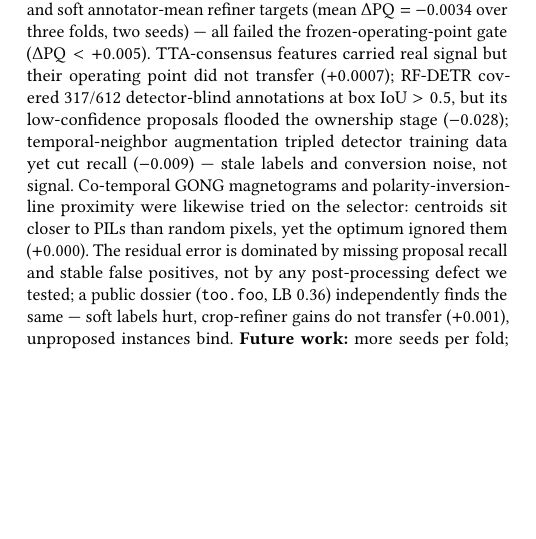
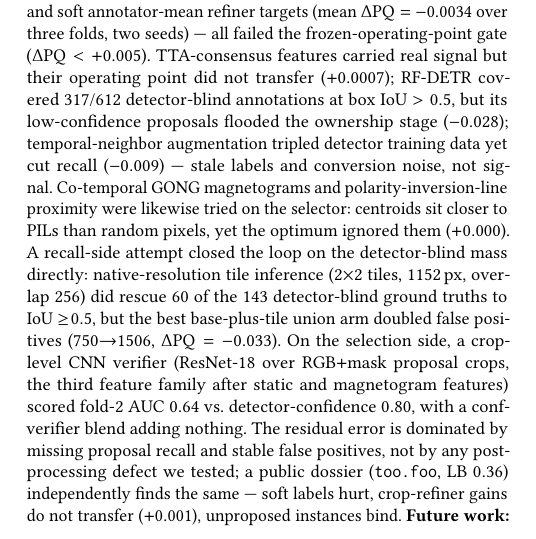
Before and after one commit to shingo257/solar-filament-2026-solution, a LaTeX paper (report/main.tex): part of one column of page 4 of 5, cut so that both start at the same text, the shorter picture padded with empty space. Compiled offline with pdfLaTeX.

Commit message:
docs(solar): report — add v69 tile + v70 verifier to rejected sweep (#356)
* docs(solar): add v69 tile + v70 deep verifier to report's rejected sweep

Two sentences in the error-analysis paragraph record the last two
rejected mechanisms: tile inference genuinely rescued blind ground
truths but doubled false positives (union arm -0.033), and the
RGB+mask crop verifier found no separable signal (fold-2 AUC 0.64 vs
conf 0.80) — closing the verifier-oracle question across three feature
families. PDF rebuilt; page count unchanged (5pp incl. refs).

Generated with [Devin](https://devin.ai)

Co-Authored-By: Devin <158243242+devin-ai-integration[bot]@users.noreply.github.com>

* docs(solar): separate recall-side vs selection-side framing (review)

Codex P2: the verifier never saw tile proposals, so grouping both as
recall-side attempts overstated the claim. Split the sentences.

Generated with [Devin](https://devin.ai)

Co-Authored-By: Devin <158243242+devin-ai-integration[bot]@users.noreply.github.com>

---------

Co-authored-by: Devin <158243242+devin-ai-integration[bot]@users.noreply.github.com>

```diff
--- a/report/main.tex
+++ b/report/main.tex
@@ -173,7 +173,7 @@
 
     \textbf{Weaknesses.} Our original three-fold agreement conflated two mechanisms (attention capacity and the edge prior); the ablation is limited to two seeds per fold, and we have no direct evidence the edge prior is harmful --- only no evidence it adds value beyond plain attention. Near-miss boundary errors (IoU $0.3$--$0.5$) remain a major actionable error mode: fixing all 955 such OOF pairs (an optimistic upper bound) would raise OOF PQ to ${\sim}0.50$; hard misses are more numerous (2{,}138 FN, 1{,}561 FP), and Figure~\ref{fig:example}(b) shows an instance-separation failure boundary refinement cannot address. The residual OOF-to-LB gap is unexplained beyond two ruled-out distribution-shift confounds (Section~\ref{sec:evaluation}); detector scaling (larger backbone, multi-seed ensembling) was uniformly negative.
 
-    A later sweep targeted these error masses. Fold-2 error decomposition attributes $\sim\!68\%$ of false negatives to detector-blind cases with no proposal at any confidence, so post-hoc proposal scoring has a low ceiling (oracle $\approx+0.046$). Thirteen further mechanisms --- EMA weight averaging, multi-channel refiner inputs, skeleton-based gap closure, dense-scene oversampling, a confidence-threshold sweep, a distance-transform boundary loss, copy-paste augmentation, a SAM2-based promptable refiner, a learned proposal selector, TTA consensus filtering, an RF-DETR proposal-source union, temporal-neighbor augmentation (labels reused on unlabeled $\pm20$\,min frames), and soft annotator-mean refiner targets (mean $\Delta\mathrm{PQ}=-0.0034$ over three folds, two seeds) --- all failed the frozen-operating-point gate ($\Delta\mathrm{PQ}<+0.005$). TTA-consensus features carried real signal but their operating point did not transfer ($+0.0007$); RF-DETR covered 317/612 detector-blind annotations at box IoU~$>0.5$, but its low-confidence proposals flooded the ownership stage ($-0.028$); temporal-neighbor augmentation tripled detector training data yet cut recall ($-0.009$) --- stale labels and conversion noise, not signal. Co-temporal GONG magnetograms and polarity-inversion-line proximity were likewise tried on the selector: centroids sit closer to PILs than random pixels, yet the optimum ignored them ($+0.000$). The residual error is dominated by missing proposal recall and stable false positives, not by any post-processing defect we tested; a public dossier (\texttt{too.foo}, LB $0.36$) independently finds the same --- soft labels hurt, crop-refiner gains do not transfer ($+0.001$), unproposed instances bind. \textbf{Future work:} more seeds per fold; proposal-generation recall for the detector-blind mass (component-tree candidates + learned selection: $+0.107$ oracle, $-0.014$ scored).
+    A later sweep targeted these error masses. Fold-2 error decomposition attributes $\sim\!68\%$ of false negatives to detector-blind cases with no proposal at any confidence, so post-hoc proposal scoring has a low ceiling (oracle $\approx+0.046$). Thirteen further mechanisms --- EMA weight averaging, multi-channel refiner inputs, skeleton-based gap closure, dense-scene oversampling, a confidence-threshold sweep, a distance-transform boundary loss, copy-paste augmentation, a SAM2-based promptable refiner, a learned proposal selector, TTA consensus filtering, an RF-DETR proposal-source union, temporal-neighbor augmentation (labels reused on unlabeled $\pm20$\,min frames), and soft annotator-mean refiner targets (mean $\Delta\mathrm{PQ}=-0.0034$ over three folds, two seeds) --- all failed the frozen-operating-point gate ($\Delta\mathrm{PQ}<+0.005$). TTA-consensus features carried real signal but their operating point did not transfer ($+0.0007$); RF-DETR covered 317/612 detector-blind annotations at box IoU~$>0.5$, but its low-confidence proposals flooded the ownership stage ($-0.028$); temporal-neighbor augmentation tripled detector training data yet cut recall ($-0.009$) --- stale labels and conversion noise, not signal. Co-temporal GONG magnetograms and polarity-inversion-line proximity were likewise tried on the selector: centroids sit closer to PILs than random pixels, yet the optimum ignored them ($+0.000$). A recall-side attempt closed the loop on the detector-blind mass directly: native-resolution tile inference ($2{\times}2$ tiles, $1152$\,px, overlap $256$) did rescue 60 of the 143 detector-blind ground truths to IoU~$\ge\!0.5$, but the best base-plus-tile union arm doubled false positives ($750{\to}1506$, $\Delta\mathrm{PQ}=-0.033$). On the selection side, a crop-level CNN verifier (ResNet-18 over RGB${+}$mask proposal crops, the third feature family after static and magnetogram features) scored fold-2 AUC $0.64$ vs.\ detector-confidence $0.80$, with a conf-verifier blend adding nothing. The residual error is dominated by missing proposal recall and stable false positives, not by any post-processing defect we tested; a public dossier (\texttt{too.foo}, LB $0.36$) independently finds the same --- soft labels hurt, crop-refiner gains do not transfer ($+0.001$), unproposed instances bind. \textbf{Future work:} more seeds per fold; proposal-generation recall for the detector-blind mass (component-tree candidates + learned selection: $+0.107$ oracle, $-0.014$ scored).
 
 % ==================================== %
 %            ACKNOWLEDGMENT            %
```
Also changed, not shown: report/main.pdf.
